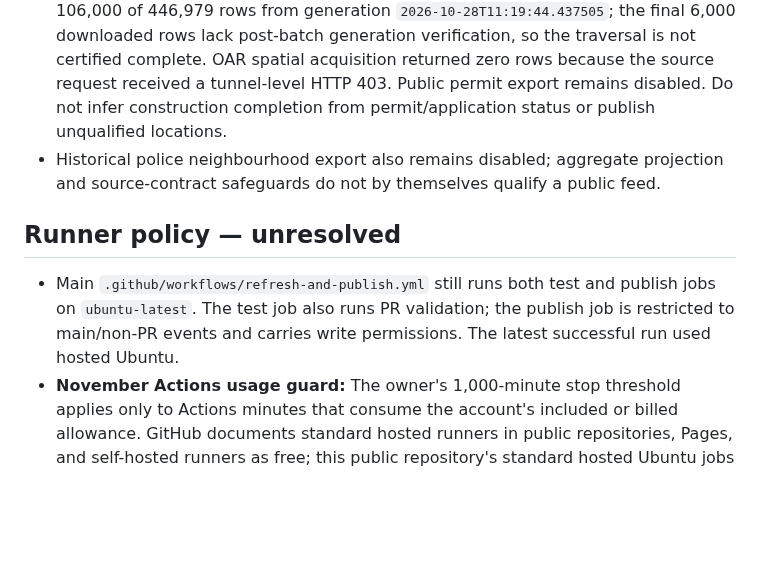
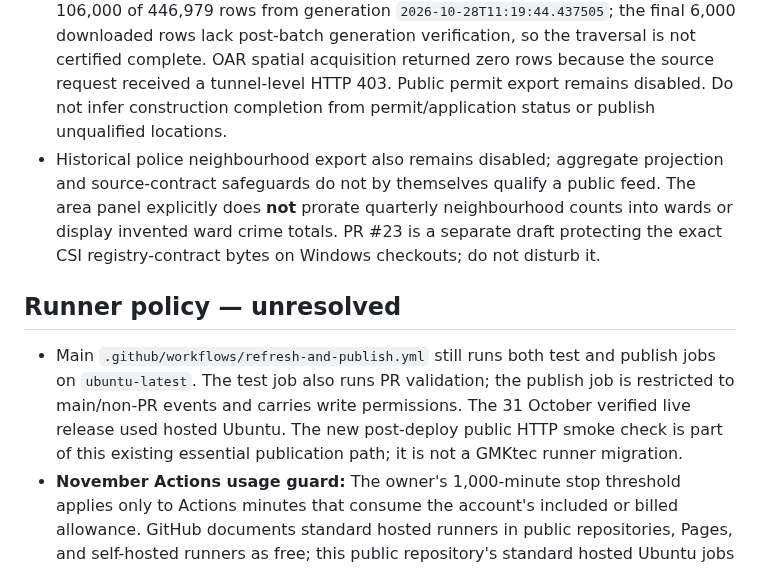
Before and after one commit to justinpfisher/ScarbTO, a Markdown page: CURRENT_STATE.md, the part around one of its changes. Rendered like a GitHub page; blank space fills up the shorter version.

```diff
--- a/CURRENT_STATE.md
+++ b/CURRENT_STATE.md
@@ -16,11 +16,11 @@
 - The selected-police-calls interface is grouped and on demand for Toronto Divisions 41–43. It is not individual calls, confirmed crimes, or a neighbourhood incident map. Do not display stale source counts as current.
 - Beach information is a dated historical sample preview, not present swimming advice. Toronto results currently have a seasonal limitation; an old sample cannot be presented as today's safety status. [PR #4](https://github.com/justinpfisher/ScarbTO/pull/4) remains an open draft for a synthetic status adapter and is not a live status feed.
 - Permit/development code is research-only. The cleared-record traversal downloaded 106,000 of 446,979 rows from generation `2026-10-28T11:19:44.437505`; the final 6,000 downloaded rows lack post-batch generation verification, so the traversal is not certified complete. OAR spatial acquisition returned zero rows because the source request received a tunnel-level HTTP 403. Public permit export remains disabled. Do not infer construction completion from permit/application status or publish unqualified locations.
-- Historical police neighbourhood export also remains disabled; aggregate projection and source-contract safeguards do not by themselves qualify a public feed.
+- Historical police neighbourhood export also remains disabled; aggregate projection and source-contract safeguards do not by themselves qualify a public feed. The area panel explicitly does **not** prorate quarterly neighbourhood counts into wards or display invented ward crime totals. PR #23 is a separate draft protecting the exact CSI registry-contract bytes on Windows checkouts; do not disturb it.
 
 ## Runner policy — unresolved
 
-- Main `.github/workflows/refresh-and-publish.yml` still runs both test and publish jobs on `ubuntu-latest`. The test job also runs PR validation; the publish job is restricted to main/non-PR events and carries write permissions. The latest successful run used hosted Ubuntu.
+- Main `.github/workflows/refresh-and-publish.yml` still runs both test and publish jobs on `ubuntu-latest`. The test job also runs PR validation; the publish job is restricted to main/non-PR events and carries write permissions. The 31 October verified live release used hosted Ubuntu. The new post-deploy public HTTP smoke check is part of this existing essential publication path; it is not a GMKtec runner migration.
 - **November Actions usage guard:** The owner's 1,000-minute stop threshold applies only to Actions minutes that consume the account's included or billed allowance. GitHub documents standard hosted runners in public repositories, Pages, and self-hosted runners as free; this public repository's standard hosted Ubuntu jobs and Pages deployment therefore must not be counted from raw job durations as allowance usage. Repository-level run metadata does not establish account-wide allowance consumption. No account-wide usage total or automated cap enforcement is verified here. Before enabling any job that may consume included compute, require an authorized account-level billing reading and stop at the 1,000 qualifying-minute threshold for November.
 - [PR #1](https://github.com/justinpfisher/ScarbTO/pull/1) is open and draft at head `ab0a189f0c2d5327d519d0d56cd5289c02f6bad3`, based on old main commit `d61c7babc241aec890a88112678828c26a040a5e`; GitHub currently reports it unmergeable. Its proposed runner labels and its own last state report must not be treated as proof of an installed or authorized runner.
 - The connected GitHub fetch tool rejected the repository runner-inventory endpoint as unsupported. Current registration, exact labels, repository scope, service/reboot behavior and offline queue behavior therefore have not been verified by this audit. No runner, credentials, VM, workflow, or security settings were changed.
```
Also changed, not shown: other parts of CURRENT_STATE.md (+11 -10 lines).
